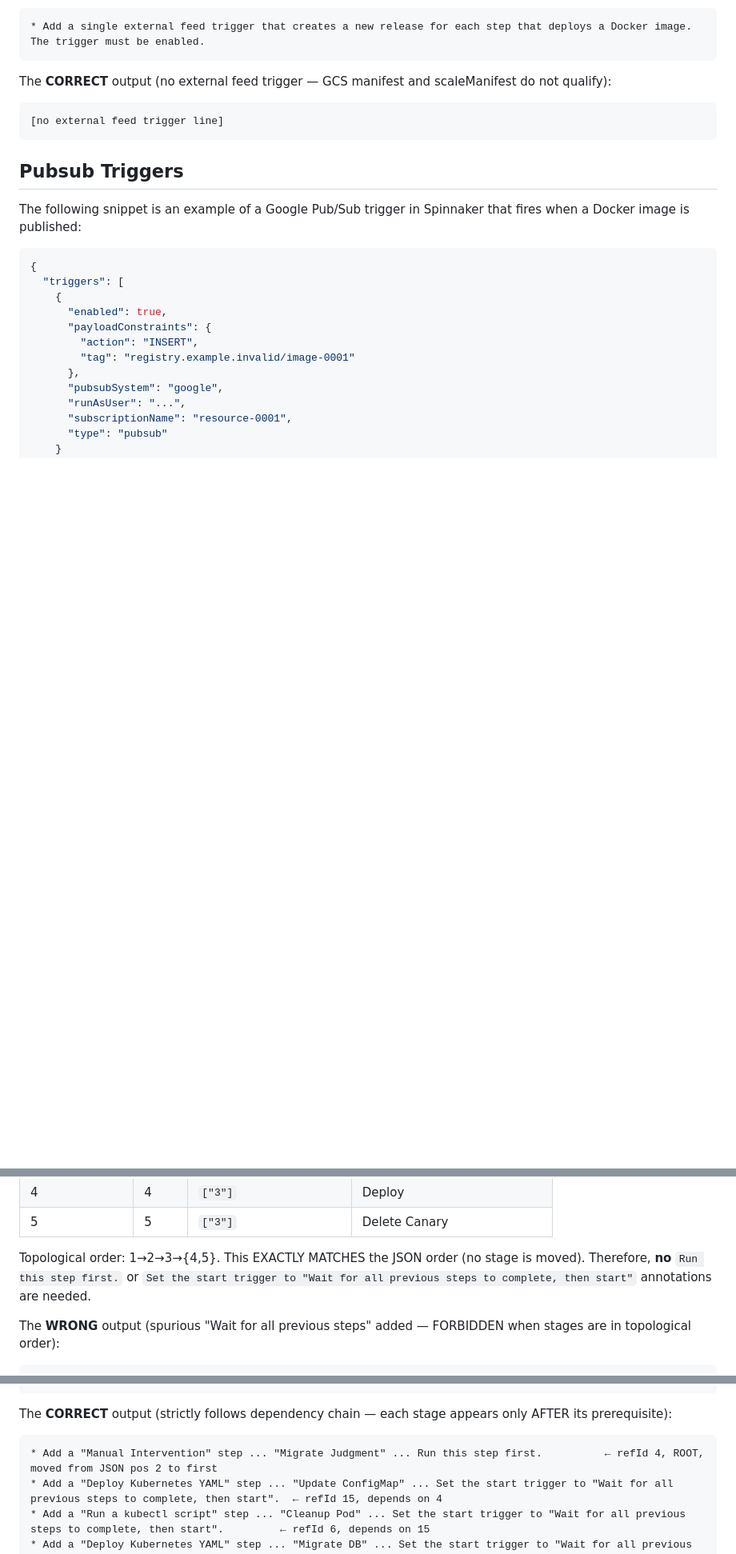
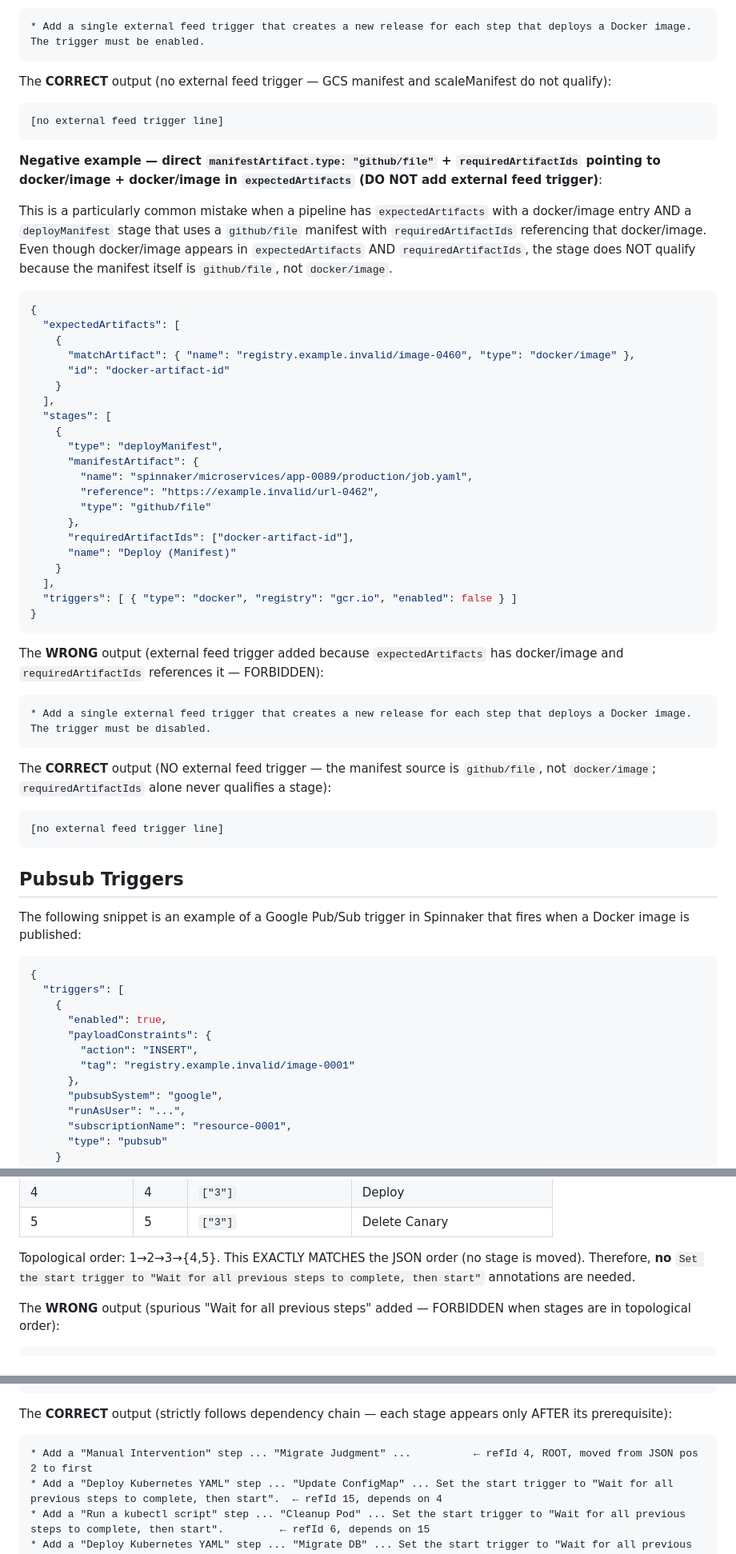
Before and after one commit to OctopusSolutionsEngineering/OctoAIChromeExtension, a Markdown page: dashboards/spinnaker/prompt.md, 3 parts joined by grey strips. Shown at 80% size. Rendered like a GitHub page; blank space fills up the shorter version.

````diff
--- a/dashboards/spinnaker/prompt.md
+++ b/dashboards/spinnaker/prompt.md
@@ -714,6 +714,44 @@ The **CORRECT** output (no external feed trigger — GCS manifest and scaleManif
 [no external feed trigger line]
 ```
 
+**Negative example — direct `manifestArtifact.type: "github/file"` + `requiredArtifactIds` pointing to docker/image + docker/image in `expectedArtifacts` (DO NOT add external feed trigger)**:
+
+This is a particularly common mistake when a pipeline has `expectedArtifacts` with a docker/image entry AND a `deployManifest` stage that uses a `github/file` manifest with `requiredArtifactIds` referencing that docker/image. Even though docker/image appears in `expectedArtifacts` AND `requiredArtifactIds`, the stage does NOT qualify because the manifest itself is `github/file`, not `docker/image`.
+
+```json
+{
+  "expectedArtifacts": [
+    {
+      "matchArtifact": { "name": "registry.example.invalid/image-0460", "type": "docker/image" },
+      "id": "docker-artifact-id"
+    }
+  ],
+  "stages": [
+    {
+      "type": "deployManifest",
+      "manifestArtifact": {
+        "name": "spinnaker/microservices/app-0089/production/job.yaml",
+        "reference": "https://example.invalid/url-0462",
+        "type": "github/file"
+      },
+      "requiredArtifactIds": ["docker-artifact-id"],
+      "name": "Deploy (Manifest)"
+    }
+  ],
+  "triggers": [ { "type": "docker", "registry": "gcr.io", "enabled": false } ]
+}
+```
+
+The **WRONG** output (external feed trigger added because `expectedArtifacts` has docker/image and `requiredArtifactIds` references it — FORBIDDEN):
+```
+* Add a single external feed trigger that creates a new release for each step that deploys a Docker image. The trigger must be disabled.
+```
+
+The **CORRECT** output (NO external feed trigger — the manifest source is `github/file`, not `docker/image`; `requiredArtifactIds` alone never qualifies a stage):
+```
+[no external feed trigger line]
+```
+
 ## Pubsub Triggers
 
 The following snippet is an example of a Google Pub/Sub trigger in Spinnaker that fires when a Docker image is published:
@@ -1752,7 +1820,7 @@ Given a pipeline where stages are already in topological order:
 | 4 | 4 | `["3"]` | Deploy |
 | 5 | 5 | `["3"]` | Delete Canary |
 
-Topological order: 1→2→3→{4,5}. This EXACTLY MATCHES the JSON order (no stage is moved). Therefore, **no** `Run this step first.` or `Set the start trigger to "Wait for all previous steps to complete, then start"` annotations are needed.
+Topological order: 1→2→3→{4,5}. This EXACTLY MATCHES the JSON order (no stage is moved). Therefore, **no** `Set the start trigger to "Wait for all previous steps to complete, then start"` annotations are needed.
 
 The **WRONG** output (spurious "Wait for all previous steps" added — FORBIDDEN when stages are in topological order):
 ```
@@ -1976,7 +2047,7 @@ The **WRONG** output (partially correct: root moved first, but the remaining sta
 
 The **CORRECT** output (strictly follows dependency chain — each stage appears only AFTER its prerequisite):
 ```
-* Add a "Manual Intervention" step ... "Migrate Judgment" ... Run this step first.          ← refId 4, ROOT, moved from JSON pos 2 to first
+* Add a "Manual Intervention" step ... "Migrate Judgment" ...          ← refId 4, ROOT, moved from JSON pos 2 to first
 * Add a "Deploy Kubernetes YAML" step ... "Update ConfigMap" ... Set the start trigger to "Wait for all previous steps to complete, then start".  ← refId 15, depends on 4
 * Add a "Run a kubectl script" step ... "Cleanup Pod" ... Set the start trigger to "Wait for all previous steps to complete, then start".         ← refId 6, depends on 15
 * Add a "Deploy Kubernetes YAML" step ... "Migrate DB" ... Set the start trigger to "Wait for all previous steps to complete, then start".        ← refId 5, depends on 6
````
Also changed, not shown: other parts of dashboards/spinnaker/prompt.md (+56 -21 lines).
